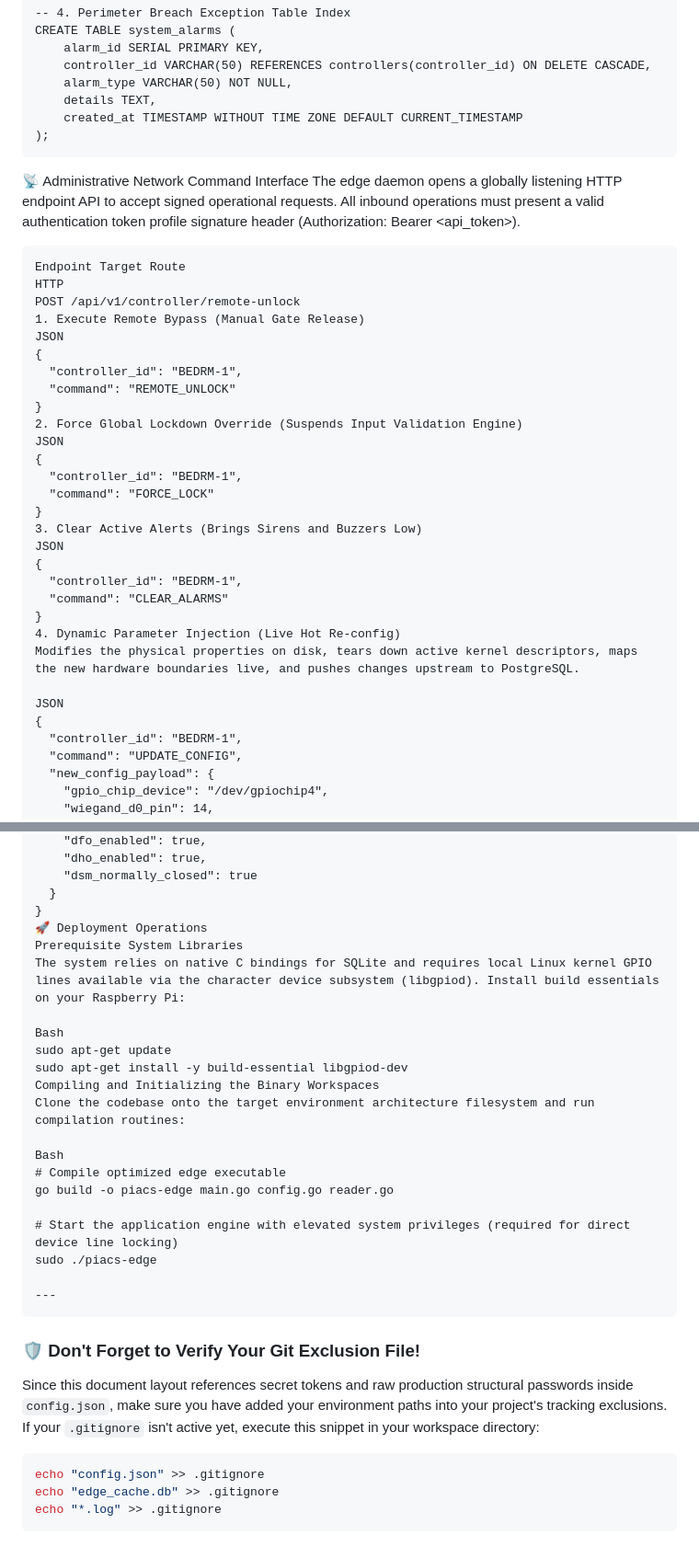
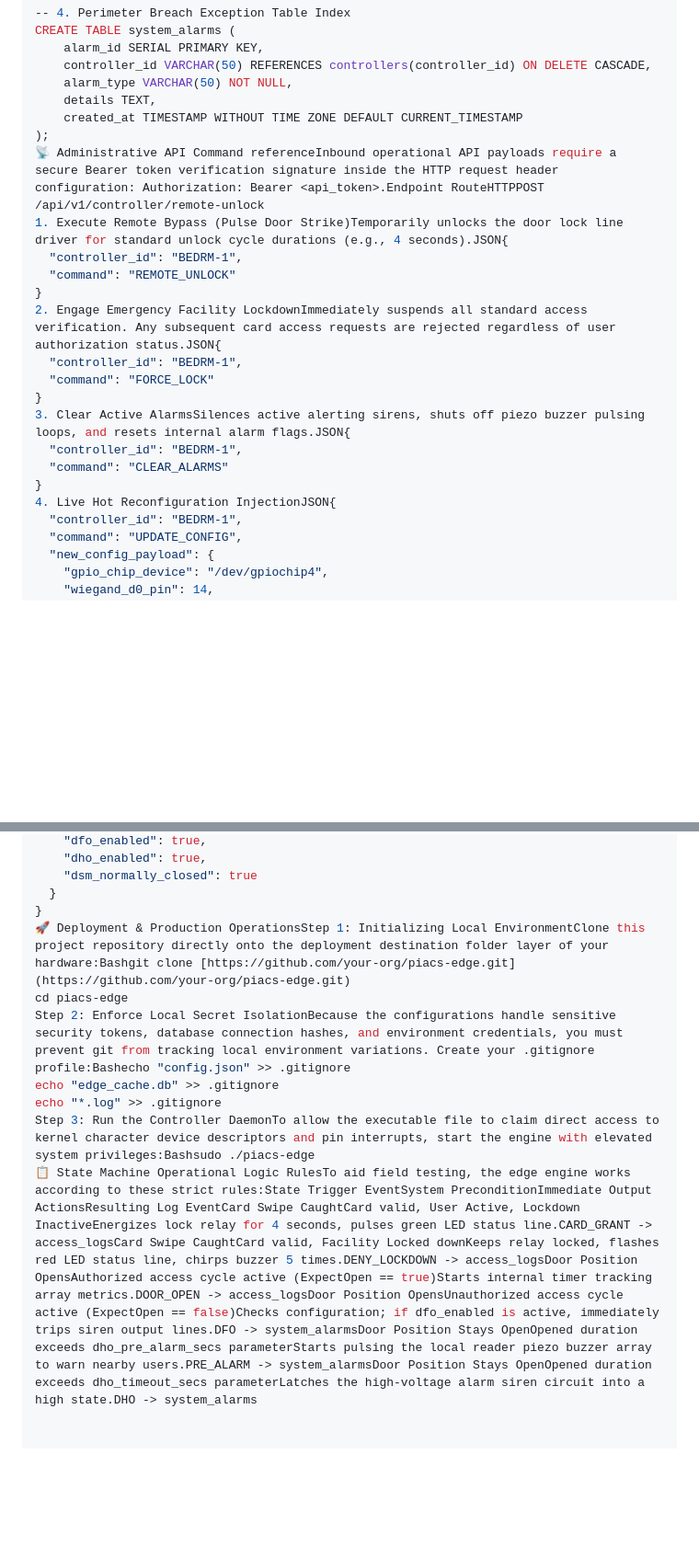
Before and after one commit to THEJGAMER/PiACS-EDGE, a Markdown page: README.MD, 2 parts joined by grey strips. Shown at 92% size. GitHub-like rendering; blank space fills up the shorter version.

````diff
--- a/README.MD
+++ b/README.MD
@@ -130,36 +160,20 @@ CREATE TABLE system_alarms (
     details TEXT,
     created_at TIMESTAMP WITHOUT TIME ZONE DEFAULT CURRENT_TIMESTAMP
 );
-```
-📡 Administrative Network Command Interface
-The edge daemon opens a globally listening HTTP endpoint API to accept signed operational requests. All inbound operations must present a valid authentication token profile signature header (Authorization: Bearer <api_token>).
-```
-Endpoint Target Route
-HTTP
-POST /api/v1/controller/remote-unlock
-1. Execute Remote Bypass (Manual Gate Release)
-JSON
-{
+📡 Administrative API Command referenceInbound operational API payloads require a secure Bearer token verification signature inside the HTTP request header configuration: Authorization: Bearer <api_token>.Endpoint RouteHTTPPOST /api/v1/controller/remote-unlock
+1. Execute Remote Bypass (Pulse Door Strike)Temporarily unlocks the door lock line driver for standard unlock cycle durations (e.g., 4 seconds).JSON{
   "controller_id": "BEDRM-1",
   "command": "REMOTE_UNLOCK"
 }
-2. Force Global Lockdown Override (Suspends Input Validation Engine)
-JSON
-{
+2. Engage Emergency Facility LockdownImmediately suspends all standard access verification. Any subsequent card access requests are rejected regardless of user authorization status.JSON{
   "controller_id": "BEDRM-1",
   "command": "FORCE_LOCK"
 }
-3. Clear Active Alerts (Brings Sirens and Buzzers Low)
-JSON
-{
+3. Clear Active AlarmsSilences active alerting sirens, shuts off piezo buzzer pulsing loops, and resets internal alarm flags.JSON{
   "controller_id": "BEDRM-1",
   "command": "CLEAR_ALARMS"
 }
-4. Dynamic Parameter Injection (Live Hot Re-config)
-Modifies the physical properties on disk, tears down active kernel descriptors, maps the new hardware boundaries live, and pushes changes upstream to PostgreSQL.
-
-JSON
-{
+4. Live Hot Reconfiguration InjectionJSON{
   "controller_id": "BEDRM-1",
   "command": "UPDATE_CONFIG",
   "new_config_payload": {
@@ -182,30 +196,10 @@ JSON
     "dsm_normally_closed": true
   }
 }
-🚀 Deployment Operations
-Prerequisite System Libraries
-The system relies on native C bindings for SQLite and requires local Linux kernel GPIO lines available via the character device subsystem (libgpiod). Install build essentials on your Raspberry Pi:
-
-Bash
-sudo apt-get update
-sudo apt-get install -y build-essential libgpiod-dev
-Compiling and Initializing the Binary Workspaces
-Clone the codebase onto the target environment architecture filesystem and run compilation routines:
-
-Bash
-# Compile optimized edge executable
-go build -o piacs-edge main.go config.go reader.go
-
-# Start the application engine with elevated system privileges (required for direct device line locking)
-sudo ./piacs-edge
-
----
-```
-### 🛡️ Don't Forget to Verify Your Git Exclusion File!
-Since this document layout references secret tokens and raw production structural passwords inside `config.json`, make sure you have added your environment paths into your project's tracking exclusions. If your `.gitignore` isn't active yet, execute this snippet in your workspace directory:
-
-```bash
-echo "config.json" >> .gitignore
+🚀 Deployment & Production OperationsStep 1: Initializing Local EnvironmentClone this project repository directly onto the deployment destination folder layer of your hardware:Bashgit clone [https://github.com/your-org/piacs-edge.git](https://github.com/your-org/piacs-edge.git)
+cd piacs-edge
+Step 2: Enforce Local Secret IsolationBecause the configurations handle sensitive security tokens, database connection hashes, and environment credentials, you must prevent git from tracking local environment variations. Create your .gitignore profile:Bashecho "config.json" >> .gitignore
 echo "edge_cache.db" >> .gitignore
 echo "*.log" >> .gitignore
-```
+Step 3: Run the Controller DaemonTo allow the executable file to claim direct access to kernel character device descriptors and pin interrupts, start the engine with elevated system privileges:Bashsudo ./piacs-edge
+📋 State Machine Operational Logic RulesTo aid field testing, the edge engine works according to these strict rules:State Trigger EventSystem PreconditionImmediate Output ActionsResulting Log EventCard Swipe CaughtCard valid, User Active, Lockdown InactiveEnergizes lock relay for 4 seconds, pulses green LED status line.CARD_GRANT -> access_logsCard Swipe CaughtCard valid, Facility Locked downKeeps relay locked, flashes red LED status line, chirps buzzer 5 times.DENY_LOCKDOWN -> access_logsDoor Position OpensAuthorized access cycle active (ExpectOpen == true)Starts internal timer tracking array metrics.DOOR_OPEN -> access_logsDoor Position OpensUnauthorized access cycle active (ExpectOpen == false)Checks configuration; if dfo_enabled is active, immediately trips siren output lines.DFO -> system_alarmsDoor Position Stays OpenOpened duration exceeds dho_pre_alarm_secs parameterStarts pulsing the local reader piezo buzzer array to warn nearby users.PRE_ALARM -> system_alarmsDoor Position Stays OpenOpened duration exceeds dho_timeout_secs parameterLatches the high-voltage alarm siren circuit into a high state.DHO -> system_alarms
````
Also changed, not shown: other parts of README.MD (+70 -40 lines).
